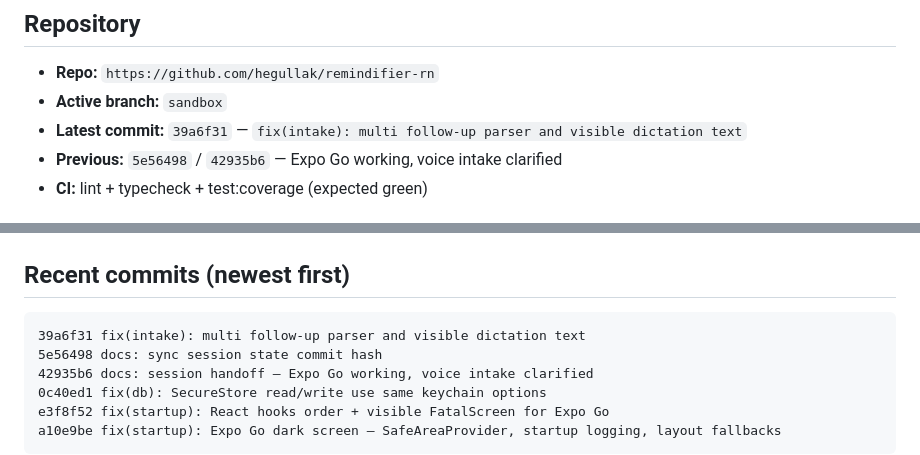
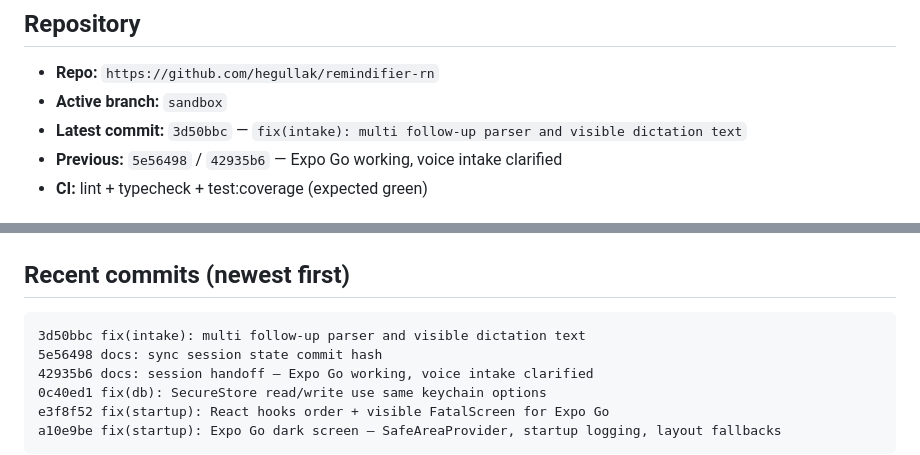
Before and after one commit to hegullak/remindifier-rn, a Markdown page: claude-current-remindifier-state.md, 2 parts joined by grey strips. Rendered like a GitHub page.

Commit message:
docs: sync session state commit hash
Co-authored-by: Cursor <cursoragent@cursor.com>

````diff
--- a/claude-current-remindifier-state.md
+++ b/claude-current-remindifier-state.md
@@ -13,7 +13,7 @@ Agent protocol: `.cursor/rules/session-handoff.mdc` · Skill: `.cursor/skills/pr
 
 - **Repo:** `https://github.com/hegullak/remindifier-rn`
 - **Active branch:** `sandbox`
-- **Latest commit:** `39a6f31` — `fix(intake): multi follow-up parser and visible dictation text`
+- **Latest commit:** `3d50bbc` — `fix(intake): multi follow-up parser and visible dictation text`
 - **Previous:** `5e56498` / `42935b6` — Expo Go working, voice intake clarified
 - **CI:** lint + typecheck + test:coverage (expected green)
 
@@ -94,7 +94,7 @@ Custom tokens: `text-2xs`, `text-3xs`, `text-body`, `text-body-lg`, `text-nav`.
 ## Recent commits (newest first)
 
 ```
-39a6f31 fix(intake): multi follow-up parser and visible dictation text
+3d50bbc fix(intake): multi follow-up parser and visible dictation text
 5e56498 docs: sync session state commit hash
 42935b6 docs: session handoff — Expo Go working, voice intake clarified
 0c40ed1 fix(db): SecureStore read/write use same keychain options
````
